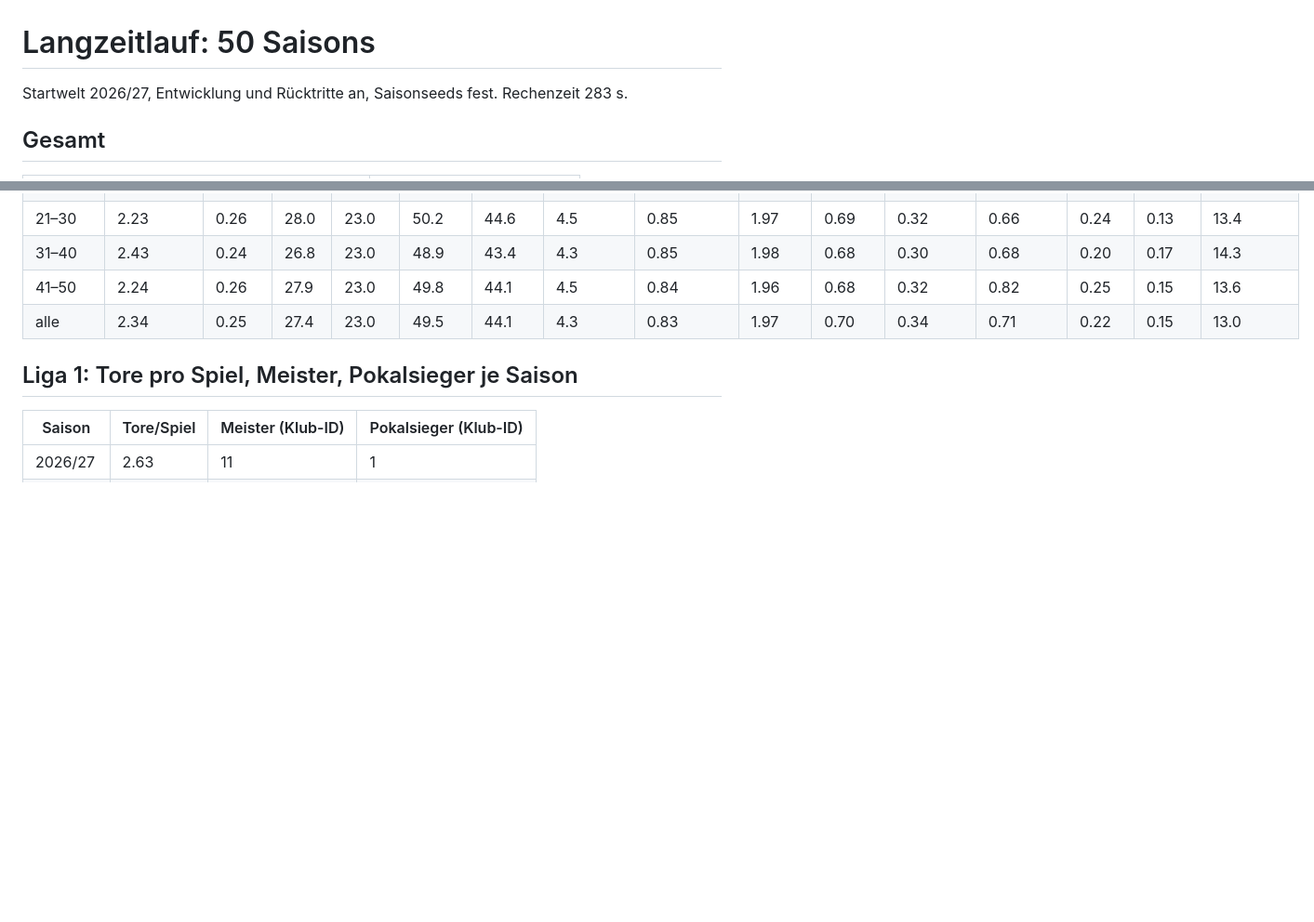
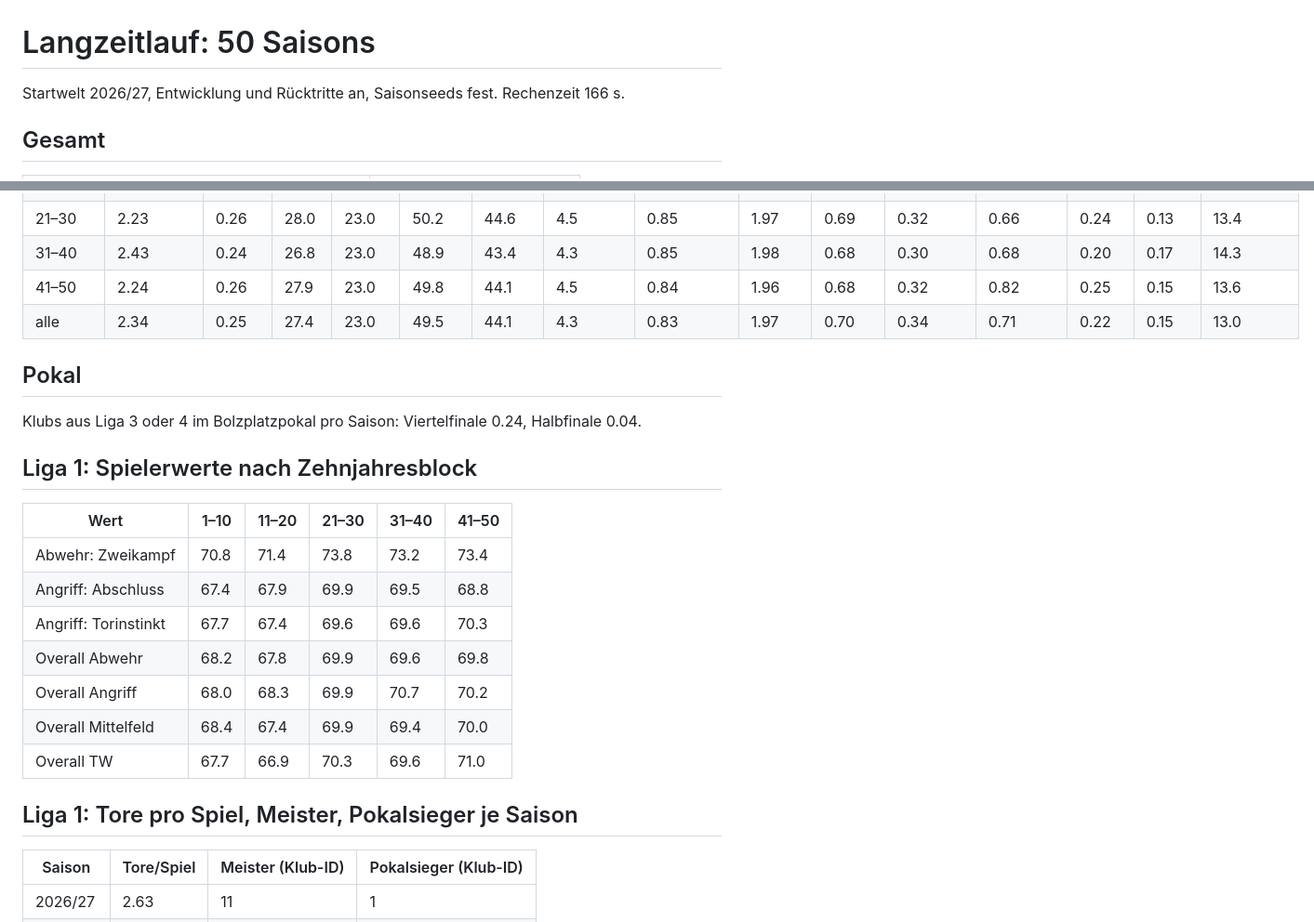
Before and after one commit to Michael17108419/bolzplatz-ag, a Markdown page: data/langzeit_report.md, 2 parts joined by grey strips. Shown at 93% size. Rendered like a GitHub page; blank space fills up the shorter version.

Commit message:
Langzeitlauf-Bericht

```diff
--- a/data/langzeit_report.md
+++ b/data/langzeit_report.md
@@ -1,6 +1,6 @@
 # Langzeitlauf: 50 Saisons
 
-Startwelt 2026/27, Entwicklung und Rücktritte an, Saisonseeds fest. Rechenzeit 283 s.
+Startwelt 2026/27, Entwicklung und Rücktritte an, Saisonseeds fest. Rechenzeit 166 s.
 
 ## Gesamt
 
@@ -64,6 +64,22 @@ Startwelt 2026/27, Entwicklung und Rücktritte an, Saisonseeds fest. Rechenzeit
 | 41–50 | 2.24 | 0.26 | 27.9 | 23.0 | 49.8 | 44.1 | 4.5 | 0.84 | 1.96 | 0.68 | 0.32 | 0.82 | 0.25 | 0.15 | 13.6 |
 | alle | 2.34 | 0.25 | 27.4 | 23.0 | 49.5 | 44.1 | 4.3 | 0.83 | 1.97 | 0.70 | 0.34 | 0.71 | 0.22 | 0.15 | 13.0 |
 
+## Pokal
+
+Klubs aus Liga 3 oder 4 im Bolzplatzpokal pro Saison: Viertelfinale 0.24, Halbfinale 0.04.
+
+## Liga 1: Spielerwerte nach Zehnjahresblock
+
+| Wert | 1–10 | 11–20 | 21–30 | 31–40 | 41–50 |
+| --- | --- | --- | --- | --- | --- |
+| Abwehr: Zweikampf | 70.8 | 71.4 | 73.8 | 73.2 | 73.4 |
+| Angriff: Abschluss | 67.4 | 67.9 | 69.9 | 69.5 | 68.8 |
+| Angriff: Torinstinkt | 67.7 | 67.4 | 69.6 | 69.6 | 70.3 |
+| Overall Abwehr | 68.2 | 67.8 | 69.9 | 69.6 | 69.8 |
+| Overall Angriff | 68.0 | 68.3 | 69.9 | 70.7 | 70.2 |
+| Overall Mittelfeld | 68.4 | 67.4 | 69.9 | 69.4 | 70.0 |
+| Overall TW | 67.7 | 66.9 | 70.3 | 69.6 | 71.0 |
+
 ## Liga 1: Tore pro Spiel, Meister, Pokalsieger je Saison
 
 | Saison | Tore/Spiel | Meister (Klub-ID) | Pokalsieger (Klub-ID) |
```
